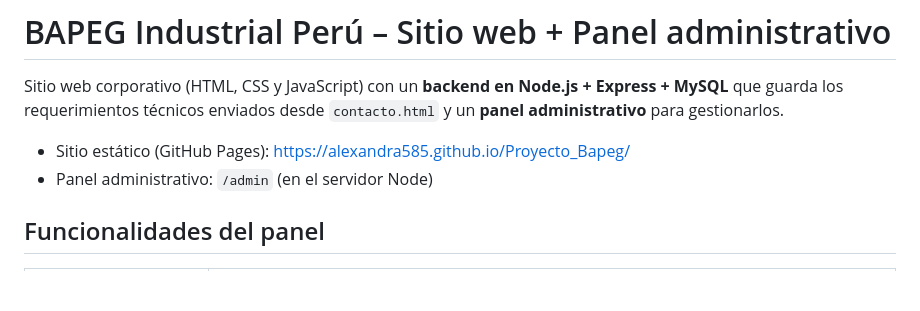
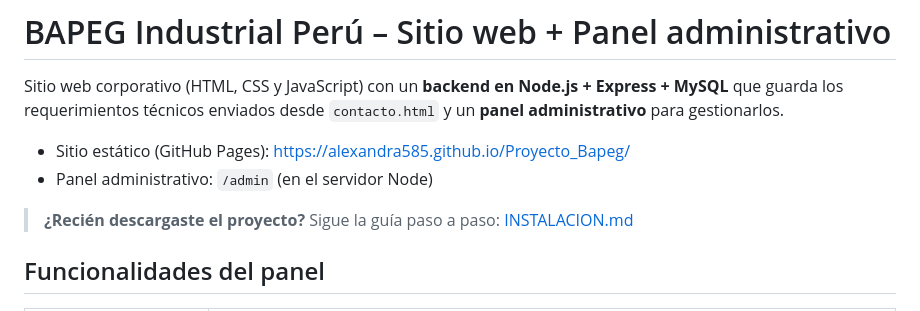
Before and after one commit to alexandra585/Proyecto_Bapeg, a Markdown page: README.md, the part around the change. GitHub-like rendering; blank space fills up the shorter version.

Commit message:
Guía de instalación paso a paso

```diff
--- a/README.md
+++ b/README.md
@@ -6,6 +6,8 @@ para gestionarlos.
 
 - Sitio estático (GitHub Pages): https://alexandra585.github.io/Proyecto_Bapeg/
 - Panel administrativo: `/admin` (en el servidor Node)
+
+> **¿Recién descargaste el proyecto?** Sigue la guía paso a paso: [INSTALACION.md](INSTALACION.md)
 
 ## Funcionalidades del panel
 
```
Also changed, not shown: INSTALACION.md (added, +182 -0 lines).
